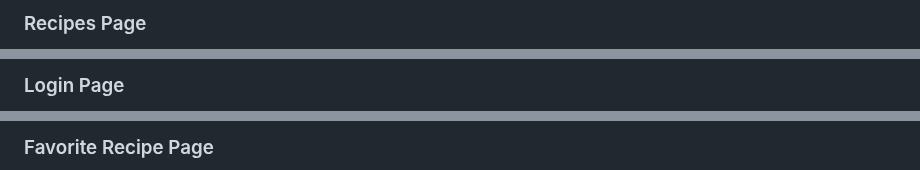
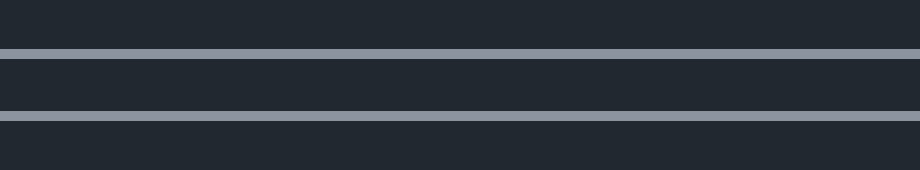
Before and after one commit to Rafz9Abz9/AbzRecipe, a Markdown page: README.md, 3 parts joined by grey strips. GitHub-like rendering.

```diff
--- a/README.md
+++ b/README.md
@@ -638,3 +638,3 @@ The primary goal of ABZRECIPE is to empower users by creating a comprehensive on
 
-### Recipes Page
+<Details>
 
@@ -646,3 +646,3 @@ The primary goal of ABZRECIPE is to empower users by creating a comprehensive on
 
-### Login Page
+<Details>
 
@@ -654,3 +654,3 @@ The primary goal of ABZRECIPE is to empower users by creating a comprehensive on
 
-### Favorite Recipe Page
+<Details>
 
```
Also changed, not shown: other parts of README.md (+61 -15 lines).
